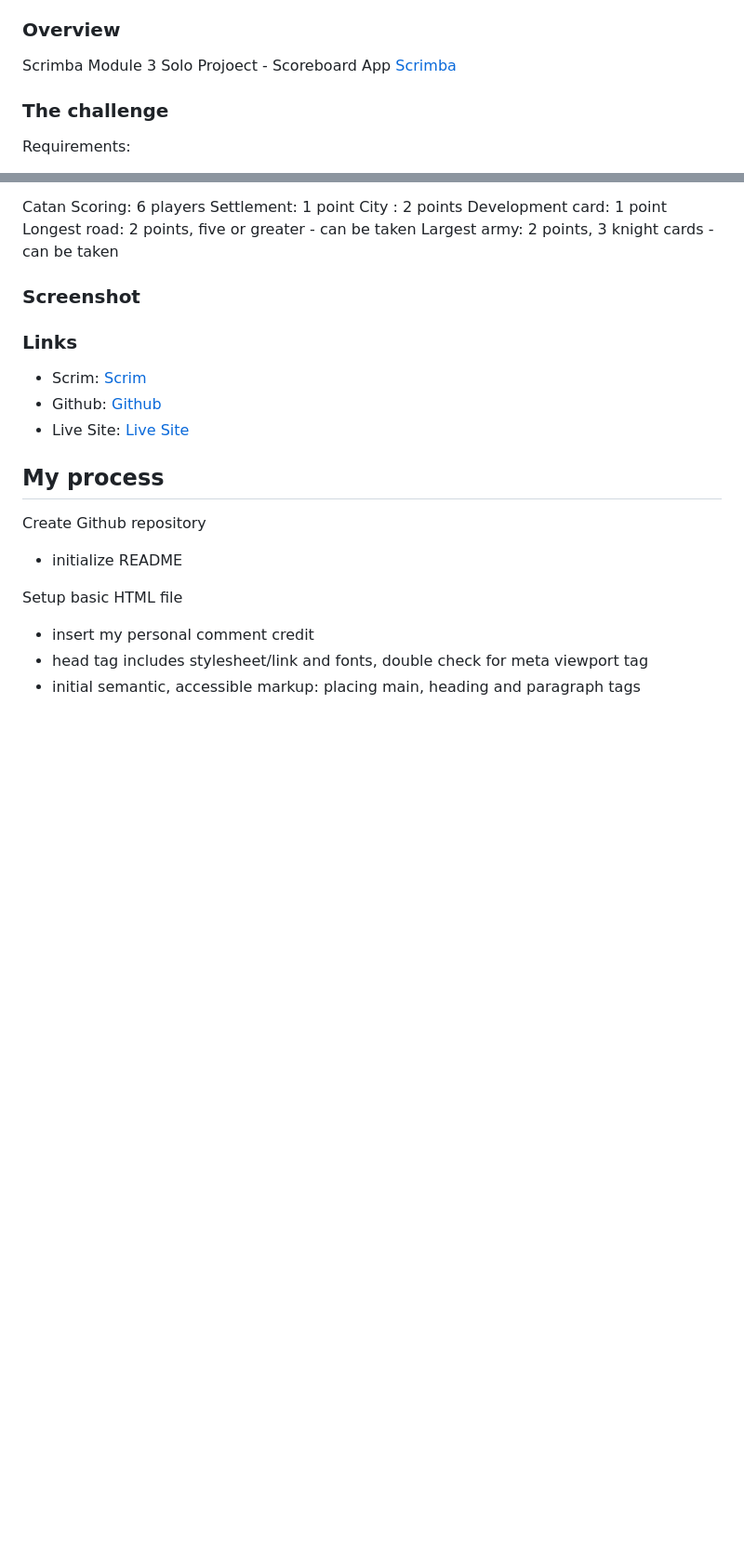
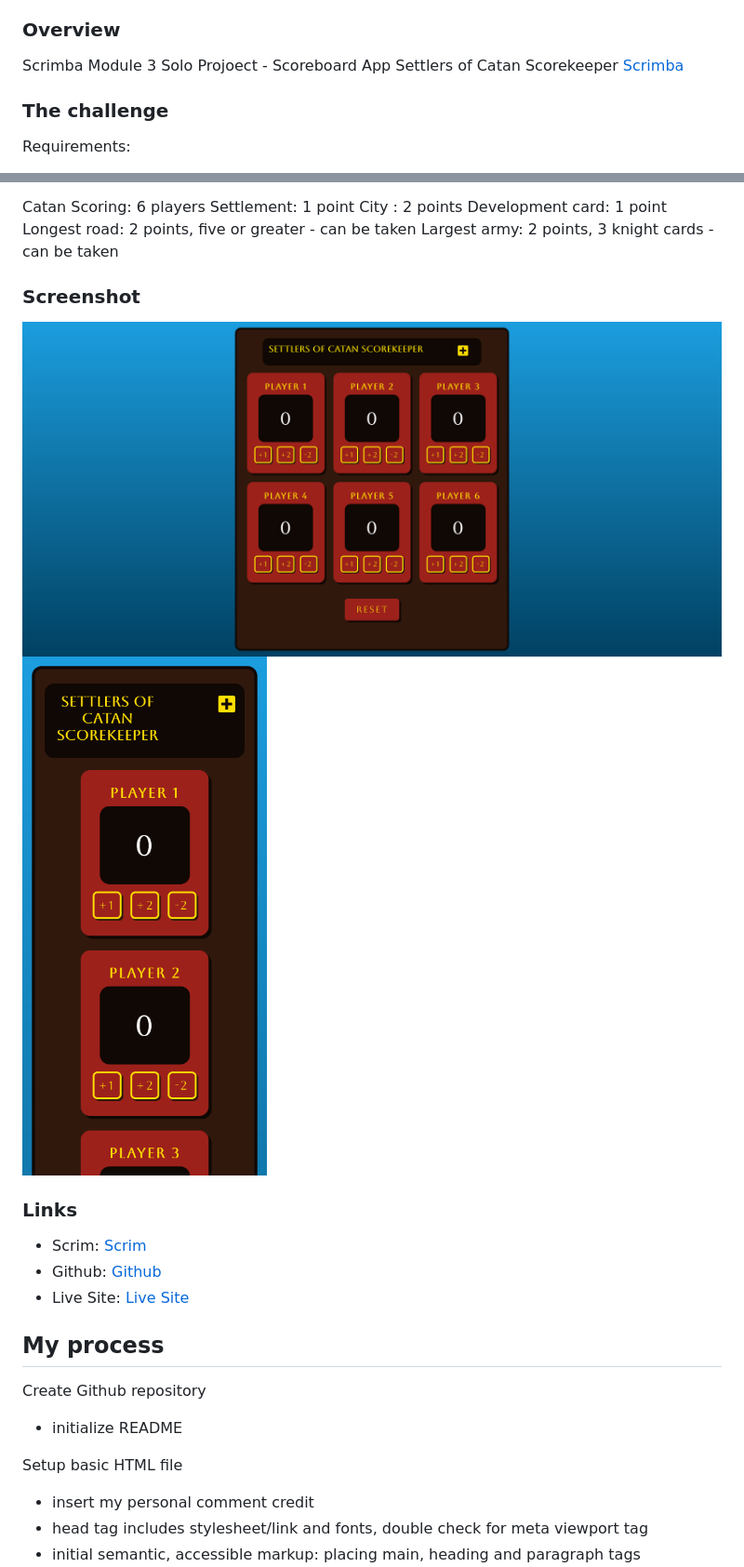
Before and after one commit to casserole27/scoreboard-app, a Markdown page: README.md, 2 parts joined by grey strips. Shown: that part at 93% size. GitHub-like rendering; pictures changed too: scoreboard-desktop.png (added), scoreboard-mobile.png (added); blank space fills up the shorter version.

Commit message:
Code cleanup, completed README

```diff
--- a/README.md
+++ b/README.md
@@ -17,6 +17,7 @@
 ### Overview
 
 Scrimba Module 3 Solo Projoect - Scoreboard App
+Settlers of Catan Scorekeeper
 [Scrimba](https://scrimba.com)
 
 
@@ -50,6 +51,8 @@ Largest army: 2 points, 3 knight cards - can be taken
 
 
  ### Screenshot
+ ![Scorekeeper screenshot - desktop](/scoreboard-desktop.png)
+ ![Scorekeeper screenshot - mobile](/scoreboard-mobile.png)
 
 ### Links
 
```
Also changed, not shown: other parts of README.md (+55 -0 lines), 2 other files.
